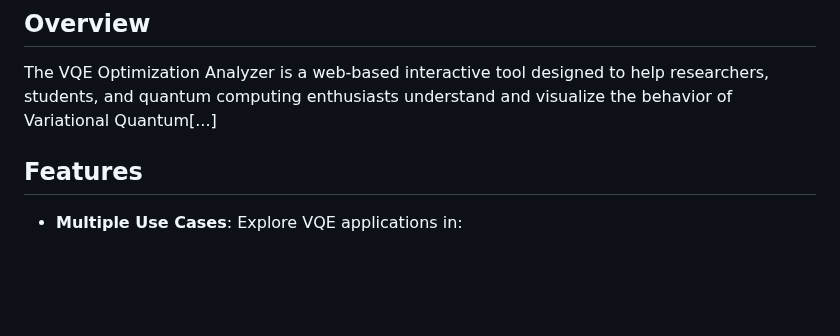
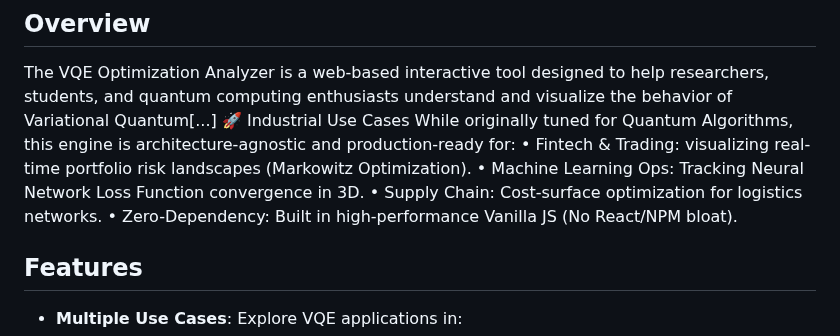
Before and after one commit to aixaria0/vqe-analyzer, a Markdown page: README.md, the part around the change. Drawn GitHub-style; blank space fills up the shorter version.

```diff
--- a/README.md
+++ b/README.md
@@ -16,6 +16,12 @@ Connect with Aria on [LinkedIn](https://www.linkedin.com/in/ariafani).
 ## Overview
 
 The VQE Optimization Analyzer is a web-based interactive tool designed to help researchers, students, and quantum computing enthusiasts understand and visualize the behavior of Variational Quantum[...]
+🚀 Industrial Use Cases
+While originally tuned for Quantum Algorithms, this engine is architecture-agnostic and production-ready for:
+• Fintech & Trading: visualizing real-time portfolio risk landscapes (Markowitz Optimization).
+• Machine Learning Ops: Tracking Neural Network Loss Function convergence in 3D.
+• Supply Chain: Cost-surface optimization for logistics networks.
+• Zero-Dependency: Built in high-performance Vanilla JS (No React/NPM bloat).
 
 ## Features
 
```
